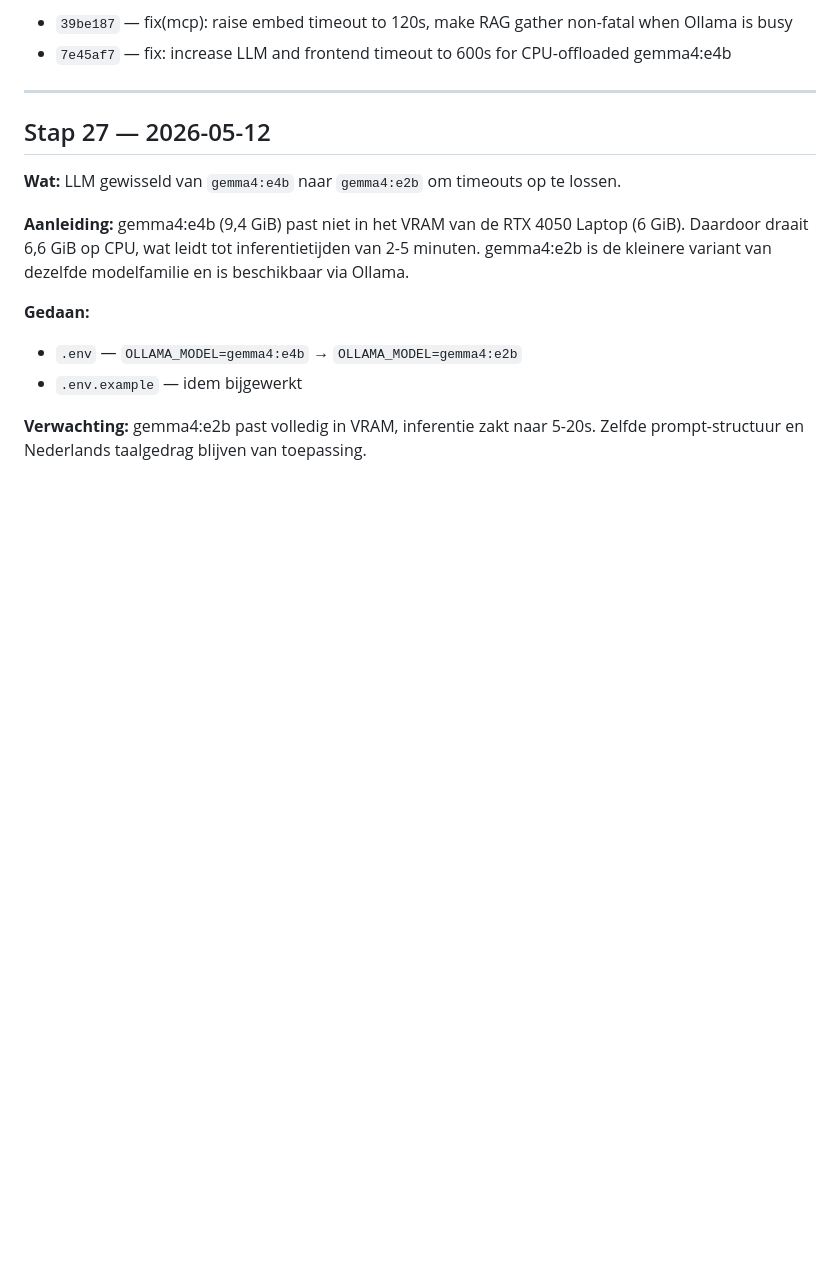
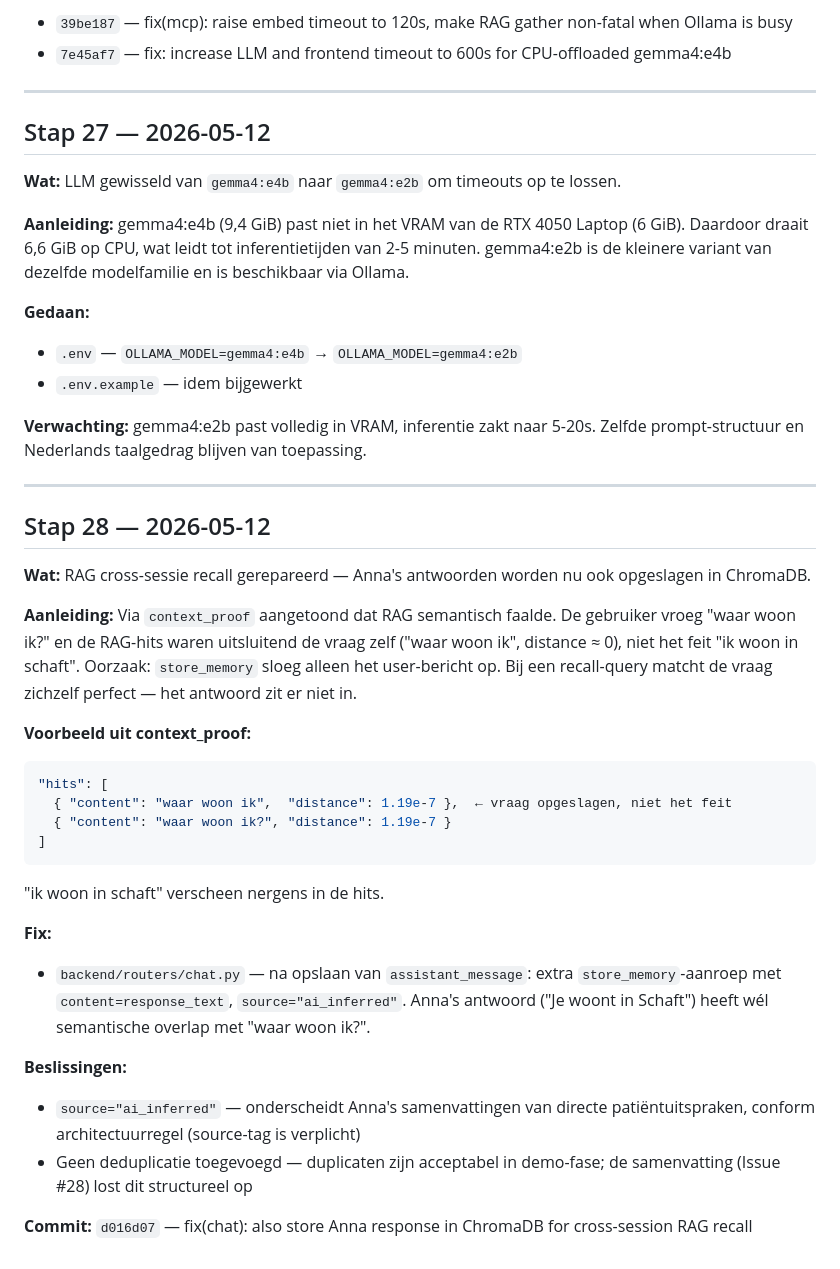
Before and after one commit to nickvanhooff/anna-remembers, a Markdown page: portfolio/STAPPEN.md, the part around the change. GitHub-like rendering; blank space fills up the shorter version.

Commit message:
docs(portfolio): stap 28 — RAG cross-sessie recall fix

````diff
--- a/portfolio/STAPPEN.md
+++ b/portfolio/STAPPEN.md
@@ -557,3 +557,30 @@ Ruwe berichtenhistorie is geen geheugen. Een hartpatiënt-companion heeft na ver
 - `.env.example` — idem bijgewerkt
 
 **Verwachting:** gemma4:e2b past volledig in VRAM, inferentie zakt naar 5-20s. Zelfde prompt-structuur en Nederlands taalgedrag blijven van toepassing.
+
+---
+
+## Stap 28 — 2026-05-12
+
+**Wat:** RAG cross-sessie recall gerepareerd — Anna's antwoorden worden nu ook opgeslagen in ChromaDB.
+
+**Aanleiding:**
+Via `context_proof` aangetoond dat RAG semantisch faalde. De gebruiker vroeg "waar woon ik?" en de RAG-hits waren uitsluitend de vraag zelf ("waar woon ik", distance ≈ 0), niet het feit "ik woon in schaft". Oorzaak: `store_memory` sloeg alleen het user-bericht op. Bij een recall-query matcht de vraag zichzelf perfect — het antwoord zit er niet in.
+
+**Voorbeeld uit context_proof:**
+```json
+"hits": [
+  { "content": "waar woon ik",  "distance": 1.19e-7 },  ← vraag opgeslagen, niet het feit
+  { "content": "waar woon ik?", "distance": 1.19e-7 }
+]
+```
+"ik woon in schaft" verscheen nergens in de hits.
+
+**Fix:**
+- `backend/routers/chat.py` — na opslaan van `assistant_message`: extra `store_memory`-aanroep met `content=response_text`, `source="ai_inferred"`. Anna's antwoord ("Je woont in Schaft") heeft wél semantische overlap met "waar woon ik?".
+
+**Beslissingen:**
+- `source="ai_inferred"` — onderscheidt Anna's samenvattingen van directe patiëntuitspraken, conform architectuurregel (source-tag is verplicht)
+- Geen deduplicatie toegevoegd — duplicaten zijn acceptabel in demo-fase; de samenvatting (Issue #28) lost dit structureel op
+
+**Commit:** `d016d07` — fix(chat): also store Anna response in ChromaDB for cross-session RAG recall
````
